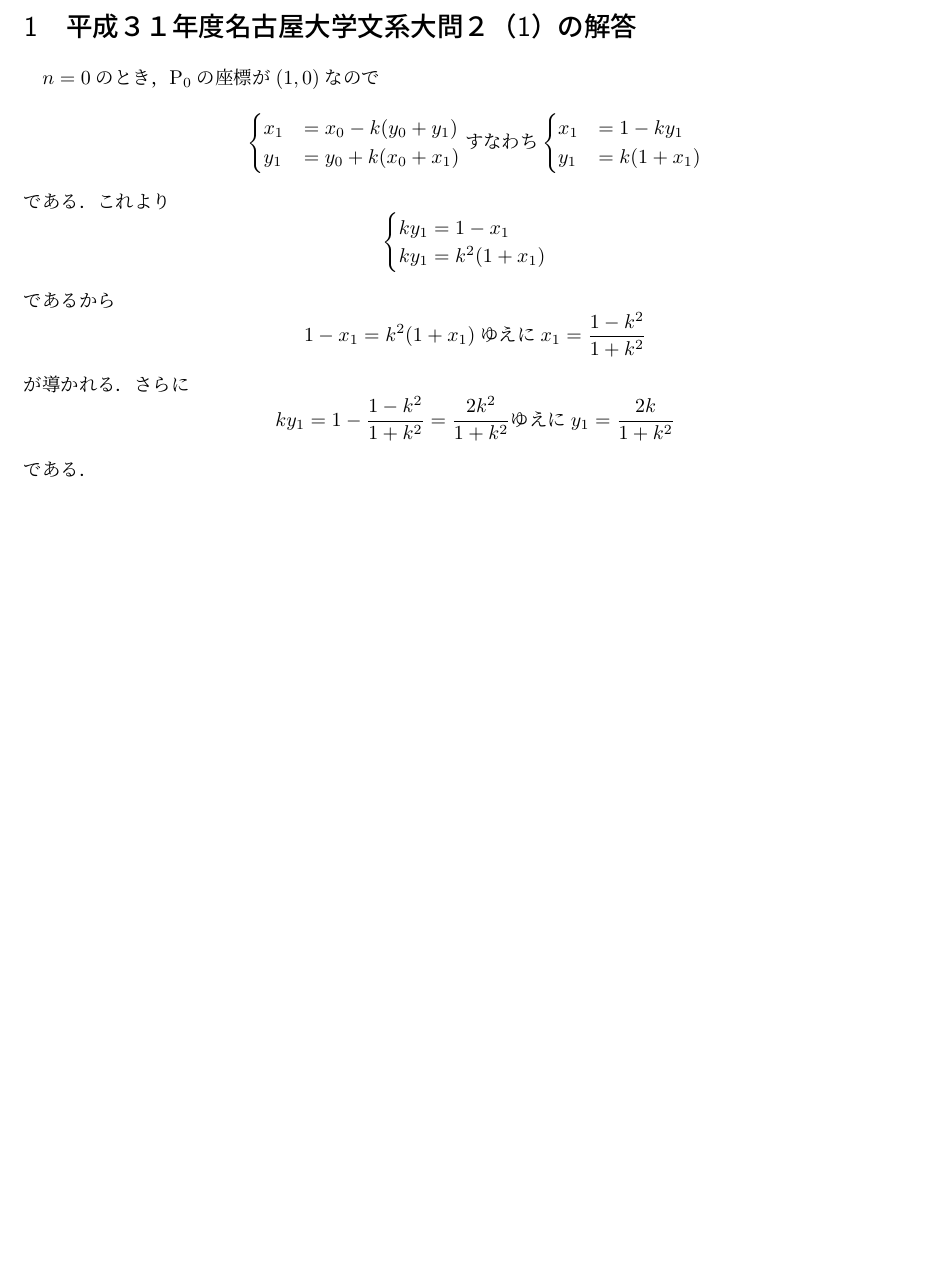
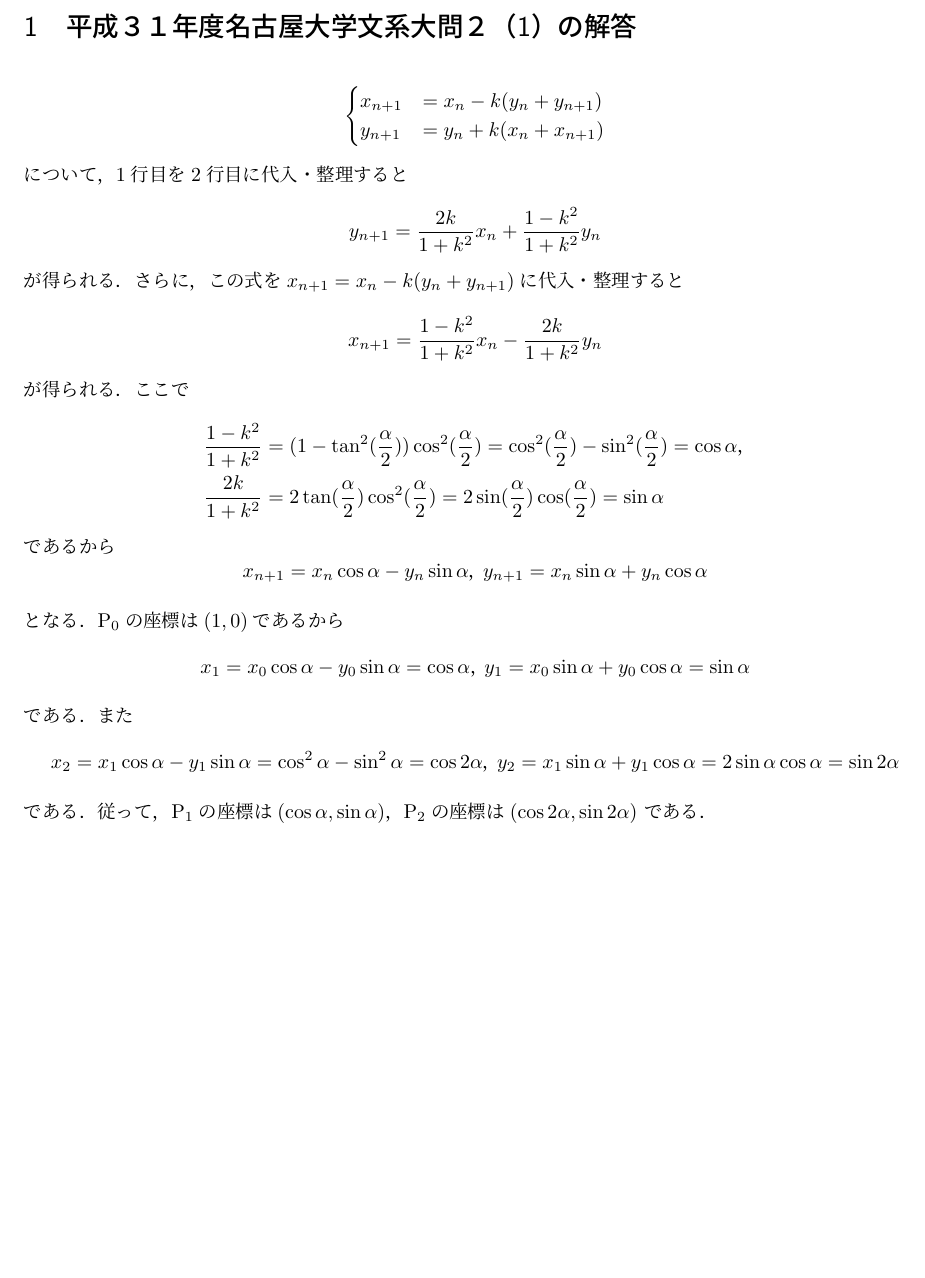
Before and after one commit to peano-system/nugitlecture, a LaTeX document (mhamada/mhamada.tex): part of the page, cut so that both start at the same text, the shorter picture padded with empty space. Compiled offline with pLaTeX and dvipdfmx.

Commit message:
Update mhamada.tex 平成３１年度名古屋大学文系大問２（1）の解答 下書き状態だった解答を清書に直し，完成させました

```diff
--- a/mhamada/mhamada.tex
+++ b/mhamada/mhamada.tex
@@ -3,36 +3,51 @@
 
 \begin{document}
 \section{平成３１年度名古屋大学文系大問２（1）の解答}
-$n=0$のとき，$\text{P}_0$の座標が$(1,0)$なので
 \[
 \begin{cases}
-x_1&=x_0-k(y_0+y_1) \\
-y_1&=y_0+k(x_0+x_1)
-\end{cases}
-\text{すなわち}
-\begin{cases}
-x_1&=1-ky_1 \\
-y_1&=k(1+x_1)
+x_{n+1}&=x_n-k(y_n+y_{n+1}) \\
+y_{n+1}&=y_n+k(x_n+x_{n+1})
 \end{cases}
 \]
-である．これより
+について，1行目を2行目に代入・整理すると
 \[
-\begin{cases}
-ky_1=1-x_1 \\
-ky_1=k^2(1+x_1)
-\end{cases}
+y_{n+1}=\frac{2k}{1+k^2}x_n+\frac{1-k^2}{1+k^2}y_n
 \]
+が得られる．
+さらに，この式を$x_{n+1}=x_n-k(y_n+y_{n+1})$に代入・整理すると
+\[
+x_{n+1}=\frac{1-k^2}{1+k^2}x_n-\frac{2k}{1+k^2}y_n
+\]
+が得られる．ここで
+\begin{align*}
+\frac{1-k^2}{1+k^2}
+&=(1-\tan^2(\frac{\alpha}{2}))\cos^2(\frac{\alpha}{2})
+=\cos^2(\frac{\alpha}{2})-\sin^2(\frac{\alpha}{2})
+=\cos\alpha，\\
+\frac{2k}{1+k^2}
+&=2\tan(\frac{\alpha}{2})\cos^2(\frac{\alpha}{2})
+=2\sin(\frac{\alpha}{2})\cos(\frac{\alpha}{2})
+=\sin\alpha
+\end{align*}
 であるから
 \[
-1-x_1=k^2(1+x_1)
-\text{ゆえに}
-x_1=\frac{1-k^2}{1+k^2}
+x_{n+1}=x_n\cos\alpha-y_n\sin\alpha，
+y_{n+1}=x_n\sin\alpha+y_n\cos\alpha
 \]
-が導かれる．さらに
+となる．
+$\mathrm{P}_0$の座標は$(1,0)$であるから
 \[
-ky_1=1-\frac{1-k^2}{1+k^2}=\frac{2k^2}{1+k^2}
-\text{ゆえに}
-y_1=\frac{2k}{1+k^2}
+x_1=x_0\cos\alpha-y_0\sin\alpha=\cos\alpha，
+y_1=x_0\sin\alpha+y_0\cos\alpha=\sin\alpha
+\]
+である．また
+\[
+x_2=x_1\cos\alpha-y_1\sin\alpha=\cos^2\alpha-\sin^2\alpha=\cos2\alpha，
+y_2=x_1\sin\alpha+y_1\cos\alpha=2\sin\alpha\cos\alpha=\sin2\alpha
 \]
 である．
+従って，
+$\mathrm{P}_1$の座標は$(\cos\alpha,\sin\alpha)$，
+$\mathrm{P}_2$の座標は$(\cos2\alpha,\sin2\alpha)$
+である．
 \end{document}
```
